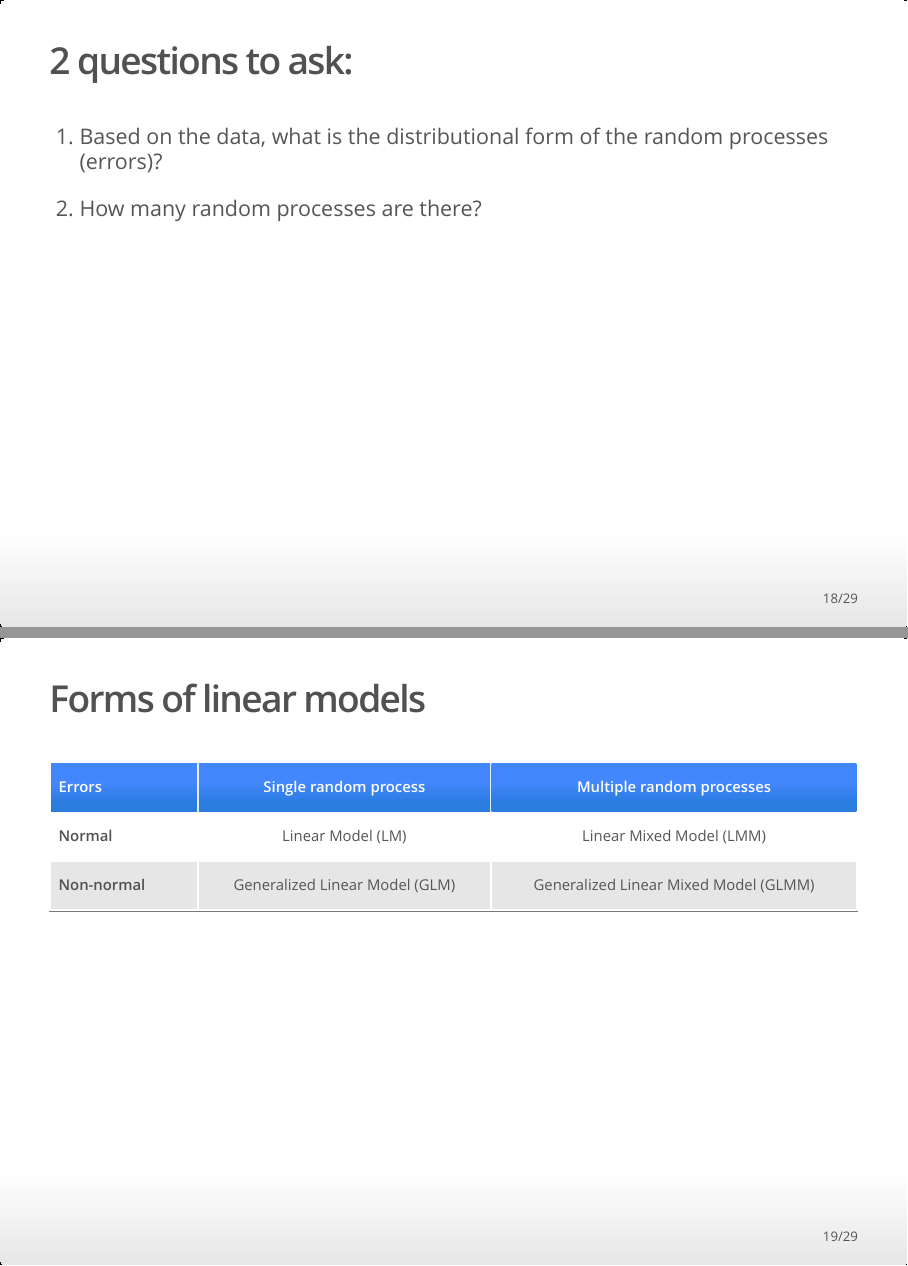
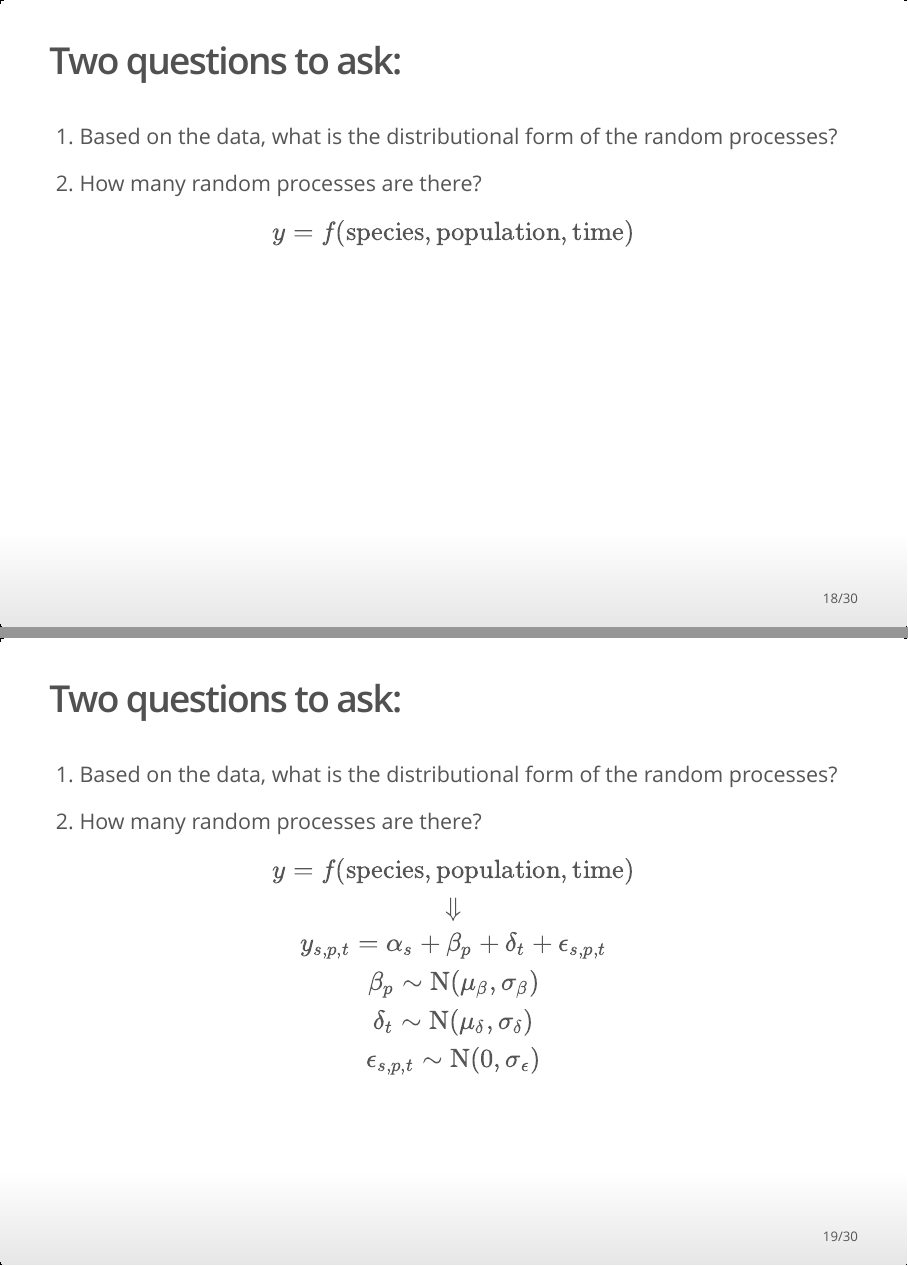
Before and after one commit to QERM514/website, an R Markdown document (lectures/week_01/lec_01_class_overview.Rmd): pages 18 and 19 of 29 before the commit and pages 18 and 19 of 30 after it, joined at a grey line. The pictures show the output file lectures/week_01/lec_01_class_overview.html that the author committed with the source, opened offline.

Commit message:
added ex of LMM

````diff
--- a/lectures/week_01/lec_01_class_overview.Rmd
+++ b/lectures/week_01/lec_01_class_overview.Rmd
@@ -125,12 +125,12 @@ Our challenge is to separate the signal from the noise
 ### Question $\rightarrow$ Data $\rightarrow$ <u>Model</u> $\rightarrow$ Inference $\rightarrow$ Prediction
 
 
-## 2 questions to ask:
+## Two questions to ask:
 
 1. Based on the data, what is the distributional form of the random processes?
 
 ```{r error_dist_ex, fig.height = 4, fig.width = 7, fig.align = 'center'}
-par(mfrow = c(1, 2), mai = c(0.5, 0.5, 0.5, 0), omi = rep(0, 4), bg = NA)
+par(mfrow = c(1, 2), mai = c(0.5, 0.5, 0.5, 0.1), omi = rep(0, 4), bg = NA)
 
 hist(rnorm(1e5), breaks = 50,
      yaxt = "n", xlab = expression(epsilon), main = "Normal")
@@ -140,11 +140,31 @@ hist(rnbinom(1e5, 5, 0.3), breaks = 50,
 ```
 
 
-## 2 questions to ask:
+## Two questions to ask:
 
 1. Based on the data, what is the distributional form of the random processes?
 
 2. How many random processes are there?
+
+$$
+y = f(\text{species}, \text{population}, \text{time}) \\
+$$
+
+
+## Two questions to ask:
+
+1. Based on the data, what is the distributional form of the random processes?
+
+2. How many random processes are there?
+
+$$
+y = f(\text{species}, \text{population}, \text{time}) \\
+\Downarrow \\
+y_{s,p,t} = \alpha_s + \beta_p + \delta_t + \epsilon_{s,p,t} \\
+\beta_p \sim \text{N}(\mu_{\beta},\sigma_{\beta}) \\
+\delta_t \sim \text{N}(\mu_{\delta},\sigma_{\delta}) \\
+\epsilon_{s,p,t} \sim \text{N}(0,\sigma_{\epsilon})
+$$
 
 
 ## Forms of linear models
````
Also changed, not shown: lectures/week_01/lec_01_class_overview.html.
